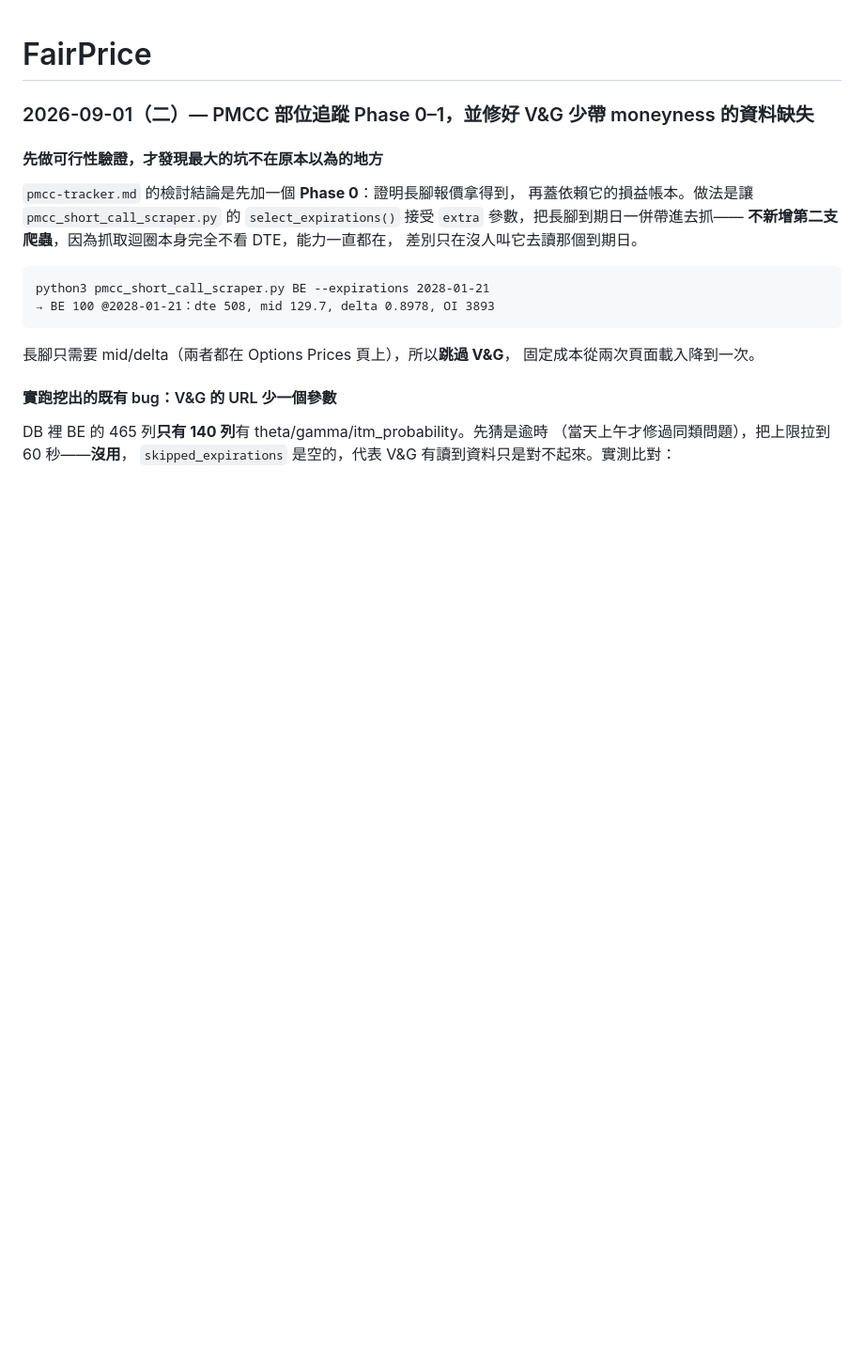
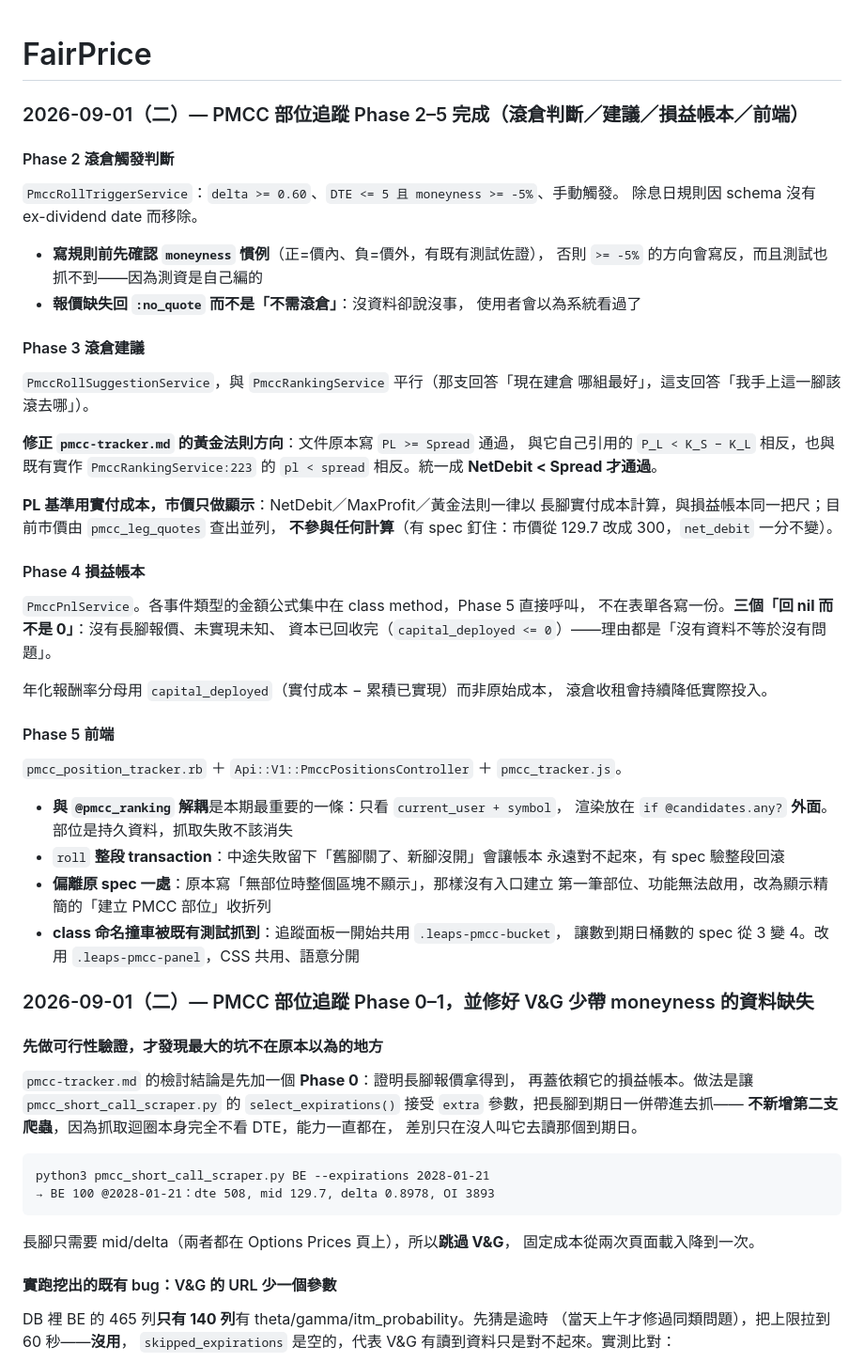
Before and after one commit to idarfan/fair-price, a Markdown page: README.md, the part around the change. Shown at 94% size. GitHub-like rendering; blank space fills up the shorter version.

Commit message:
docs: 補上 PMCC Phase 2–5 的變更記錄

```diff
--- a/README.md
+++ b/README.md
@@ -1,4 +1,51 @@
 # FairPrice
+
+### 2026-09-01（二）— PMCC 部位追蹤 Phase 2–5 完成（滾倉判斷／建議／損益帳本／前端）
+
+#### Phase 2 滾倉觸發判斷
+
+`PmccRollTriggerService`：`delta >= 0.60`、`DTE <= 5 且 moneyness >= -5%`、手動觸發。
+除息日規則因 schema 沒有 ex-dividend date 而移除。
+
+- **寫規則前先確認 `moneyness` 慣例**（正=價內、負=價外，有既有測試佐證），
+  否則 `>= -5%` 的方向會寫反，而且測試也抓不到——因為測資是自己編的
+- **報價缺失回 `:no_quote` 而不是「不需滾倉」**：沒資料卻說沒事，
+  使用者會以為系統看過了
+
+#### Phase 3 滾倉建議
+
+`PmccRollSuggestionService`，與 `PmccRankingService` 平行（那支回答「現在建倉
+哪組最好」，這支回答「我手上這一腳該滾去哪」）。
+
+**修正 `pmcc-tracker.md` 的黃金法則方向**：文件原本寫 `PL >= Spread` 通過，
+與它自己引用的 `P_L < K_S − K_L` 相反，也與既有實作 `PmccRankingService:223`
+的 `pl < spread` 相反。統一成 **NetDebit < Spread 才通過**。
+
+**PL 基準用實付成本，市價只做顯示**：NetDebit／MaxProfit／黃金法則一律以
+長腳實付成本計算，與損益帳本同一把尺；目前市價由 `pmcc_leg_quotes` 查出並列，
+**不參與任何計算**（有 spec 釘住：市價從 129.7 改成 300，`net_debit` 一分不變）。
+
+#### Phase 4 損益帳本
+
+`PmccPnlService`。各事件類型的金額公式集中在 class method，Phase 5 直接呼叫，
+不在表單各寫一份。**三個「回 nil 而不是 0」**：沒有長腳報價、未實現未知、
+資本已回收完（`capital_deployed <= 0`）——理由都是「沒有資料不等於沒有問題」。
+
+年化報酬率分母用 `capital_deployed`（實付成本 − 累積已實現）而非原始成本，
+滾倉收租會持續降低實際投入。
+
+#### Phase 5 前端
+
+`pmcc_position_tracker.rb` ＋ `Api::V1::PmccPositionsController` ＋ `pmcc_tracker.js`。
+
+- **與 `@pmcc_ranking` 解耦**是本期最重要的一條：只看 `current_user + symbol`，
+  渲染放在 `if @candidates.any?` **外面**。部位是持久資料，抓取失敗不該消失
+- `roll` **整段 transaction**：中途失敗留下「舊腳關了、新腳沒開」會讓帳本
+  永遠對不起來，有 spec 驗整段回滾
+- **偏離原 spec 一處**：原本寫「無部位時整個區塊不顯示」，那樣沒有入口建立
+  第一筆部位、功能無法啟用，改為顯示精簡的「建立 PMCC 部位」收折列
+- **class 命名撞車被既有測試抓到**：追蹤面板一開始共用 `.leaps-pmcc-bucket`，
+  讓數到期日桶數的 spec 從 3 變 4。改用 `.leaps-pmcc-panel`，CSS 共用、語意分開
 
 ### 2026-09-01（二）— PMCC 部位追蹤 Phase 0–1，並修好 V&G 少帶 moneyness 的資料缺失
 
```
